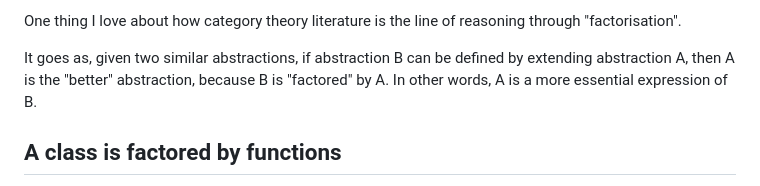
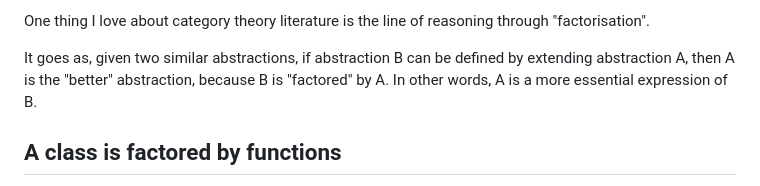
Before and after one commit to hackle/blog-rust, a Markdown page: raw/composition-over-aggregation-not-just-inheritance.md, the part around the change. GitHub-like rendering.

Commit message:
proof read

```diff
--- a/raw/composition-over-aggregation-not-just-inheritance.md
+++ b/raw/composition-over-aggregation-not-just-inheritance.md
@@ -1,4 +1,4 @@
-One thing I love about how category theory literature is the line of reasoning through "factorisation".
+One thing I love about category theory literature is the line of reasoning through "factorisation".
 
 It goes as, given two similar abstractions, if abstraction B can be defined by extending abstraction A, then A is the "better" abstraction, because B is "factored" by A. In other words, A is a more essential expression of B.
 
```
